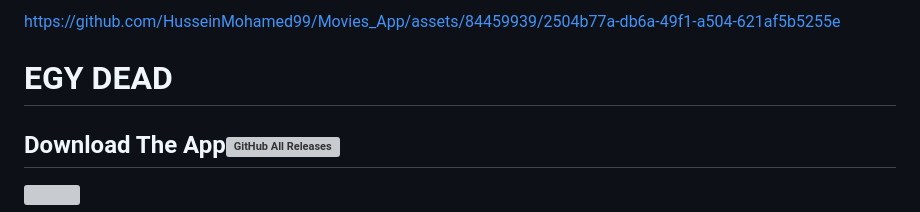
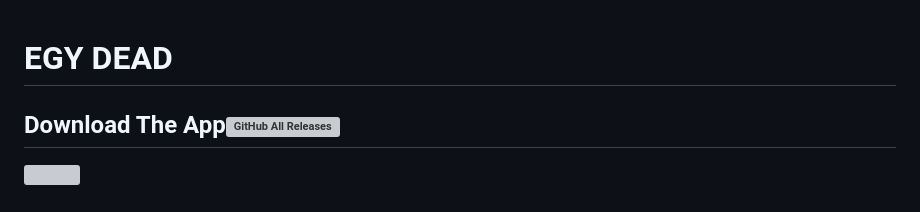
Before and after one commit to HusseinMohamed99/EGY_DEAD, a Markdown page: README.md, the part around the change. Rendered like a GitHub page; grey boxes are pictures that could not be loaded.

```diff
--- a/README.md
+++ b/README.md
@@ -1,5 +1,3 @@
-
-https://github.com/HusseinMohamed99/Movies_App/assets/84459939/2504b77a-db6a-49f1-a504-621af5b5255e
 # EGY DEAD
 
 ## Download The App![GitHub All Releases](https://img.shields.io/github/downloads/HusseinMohamed99/Movies_App/total?color=green)
```
